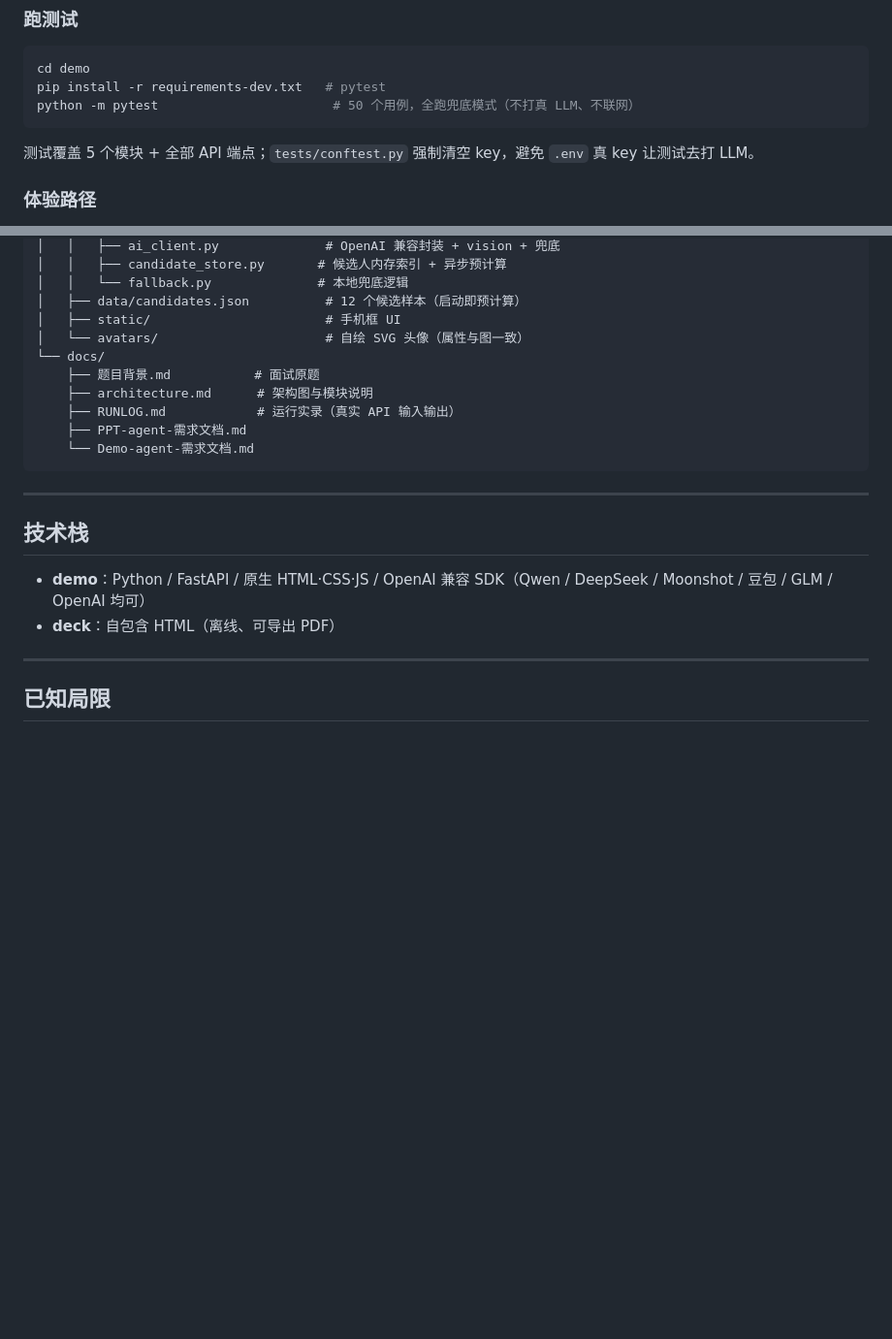
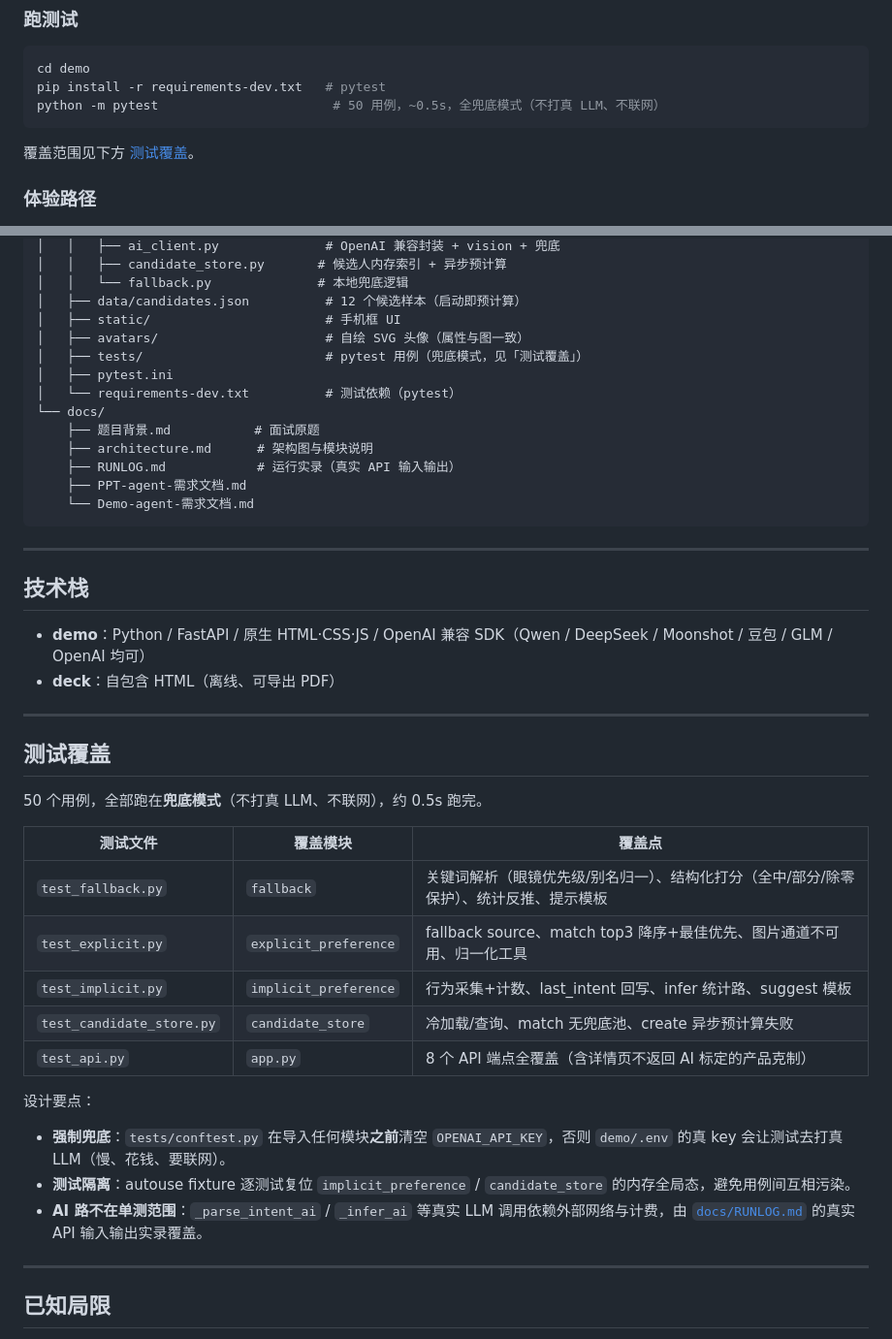
Before and after one commit to Torrent2002/xiangzhong, a Markdown page: README.md, 2 parts joined by grey strips. Shown at 97% size. Drawn GitHub-style; blank space fills up the shorter version.

Commit message:
docs: README 加「测试覆盖」小节 + 项目结构补 tests/
- 新增「测试覆盖」小节：50 用例覆盖点表 + 强制兜底/隔离/AI 路不进单测的设计说明
- 快速开始「跑测试」精简为命令，指向新小节
- 项目结构树补 tests/、pytest.ini、requirements-dev.txt

Co-Authored-By: Claude Opus 4.8 <noreply@anthropic.com>

````diff
--- a/README.md
+++ b/README.md
@@ -51,9 +51,9 @@ python app.py              # → 浏览器打开 http://localhost:8000
 ```bash
 cd demo
 pip install -r requirements-dev.txt   # pytest
-python -m pytest                       # 50 个用例，全跑兜底模式（不打真 LLM、不联网）
+python -m pytest                       # 50 用例，~0.5s，全兜底模式（不打真 LLM、不联网）
 ```
-测试覆盖 5 个模块 + 全部 API 端点；`tests/conftest.py` 强制清空 key，避免 `.env` 真 key 让测试去打 LLM。
+覆盖范围见下方 [测试覆盖](#测试覆盖)。
 
 ### 体验路径
 1. 输入 `温柔、不戴眼镜、瓜子脸、文艺风` → 点「AI 帮我找」（或点「上传理想型照片」让 AI vision 反推）
@@ -93,7 +93,10 @@ python -m pytest                       # 50 个用例，全跑兜底模式（不
 │   │   └── fallback.py              # 本地兜底逻辑
 │   ├── data/candidates.json          # 12 个候选样本（启动即预计算）
 │   ├── static/                       # 手机框 UI
-│   └── avatars/                      # 自绘 SVG 头像（属性与图一致）
+│   ├── avatars/                      # 自绘 SVG 头像（属性与图一致）
+│   ├── tests/                        # pytest 用例（兜底模式，见「测试覆盖」）
+│   ├── pytest.ini
+│   └── requirements-dev.txt          # 测试依赖（pytest）
 └── docs/
     ├── 题目背景.md           # 面试原题
     ├── architecture.md      # 架构图与模块说明
@@ -108,6 +111,25 @@ python -m pytest                       # 50 个用例，全跑兜底模式（不
 
 - **demo**：Python / FastAPI / 原生 HTML·CSS·JS / OpenAI 兼容 SDK（Qwen / DeepSeek / Moonshot / 豆包 / GLM / OpenAI 均可）
 - **deck**：自包含 HTML（离线、可导出 PDF）
+
+---
+
+## 测试覆盖
+
+50 个用例，全部跑在**兜底模式**（不打真 LLM、不联网），约 0.5s 跑完。
+
+| 测试文件 | 覆盖模块 | 覆盖点 |
+|---|---|---|
+| `test_fallback.py` | `fallback` | 关键词解析（眼镜优先级/别名归一）、结构化打分（全中/部分/除零保护）、统计反推、提示模板 |
+| `test_explicit.py` | `explicit_preference` | fallback source、match top3 降序+最佳优先、图片通道不可用、归一化工具 |
+| `test_implicit.py` | `implicit_preference` | 行为采集+计数、last_intent 回写、infer 统计路、suggest 模板 |
+| `test_candidate_store.py` | `candidate_store` | 冷加载/查询、match 无兜底池、create 异步预计算失败 |
+| `test_api.py` | `app.py` | 8 个 API 端点全覆盖（含详情页不返回 AI 标定的产品克制） |
+
+设计要点：
+- **强制兜底**：`tests/conftest.py` 在导入任何模块**之前**清空 `OPENAI_API_KEY`，否则 `demo/.env` 的真 key 会让测试去打真 LLM（慢、花钱、要联网）。
+- **测试隔离**：autouse fixture 逐测试复位 `implicit_preference` / `candidate_store` 的内存全局态，避免用例间互相污染。
+- **AI 路不在单测范围**：`_parse_intent_ai` / `_infer_ai` 等真实 LLM 调用依赖外部网络与计费，由 [`docs/RUNLOG.md`](./docs/RUNLOG.md) 的真实 API 输入输出实录覆盖。
 
 ---
 
````
